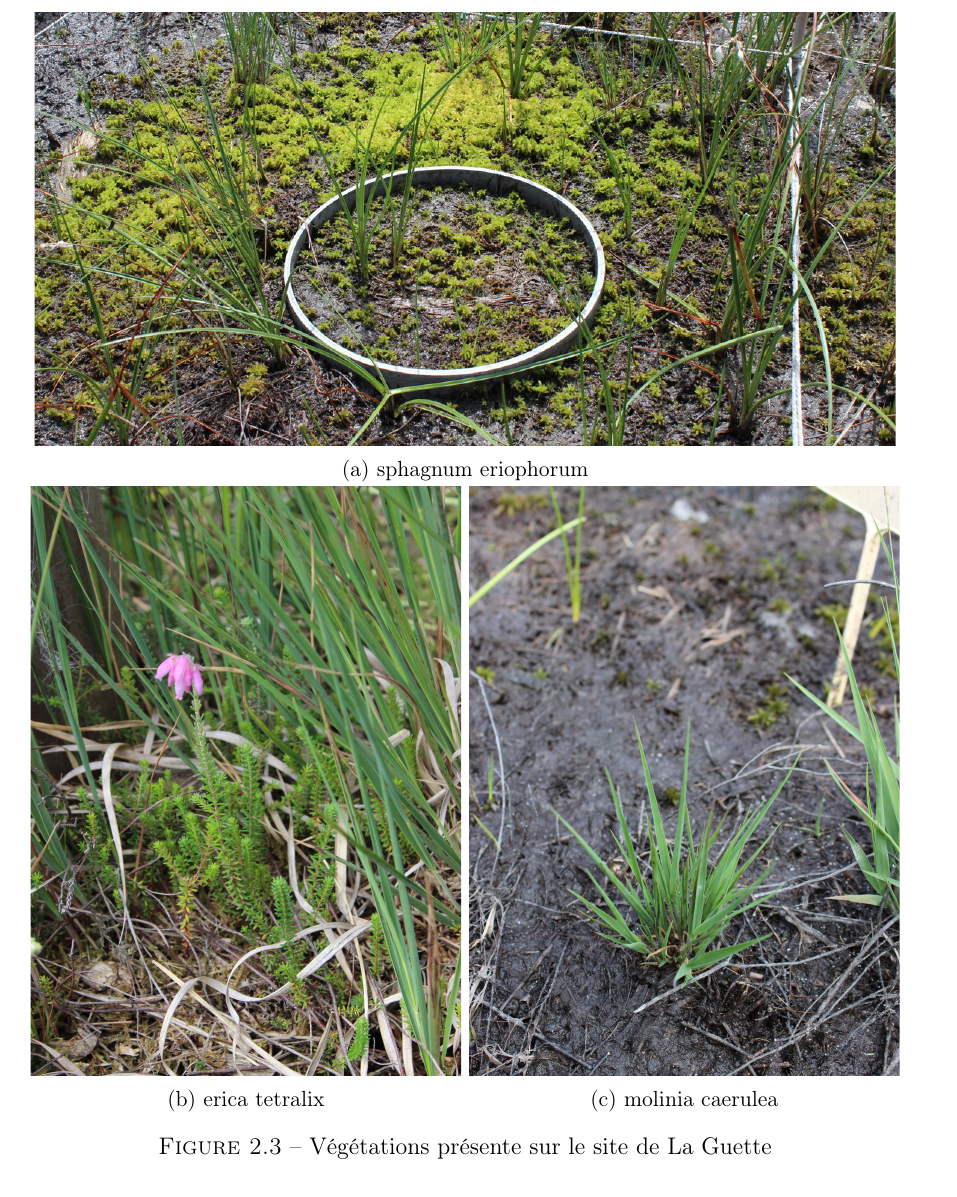
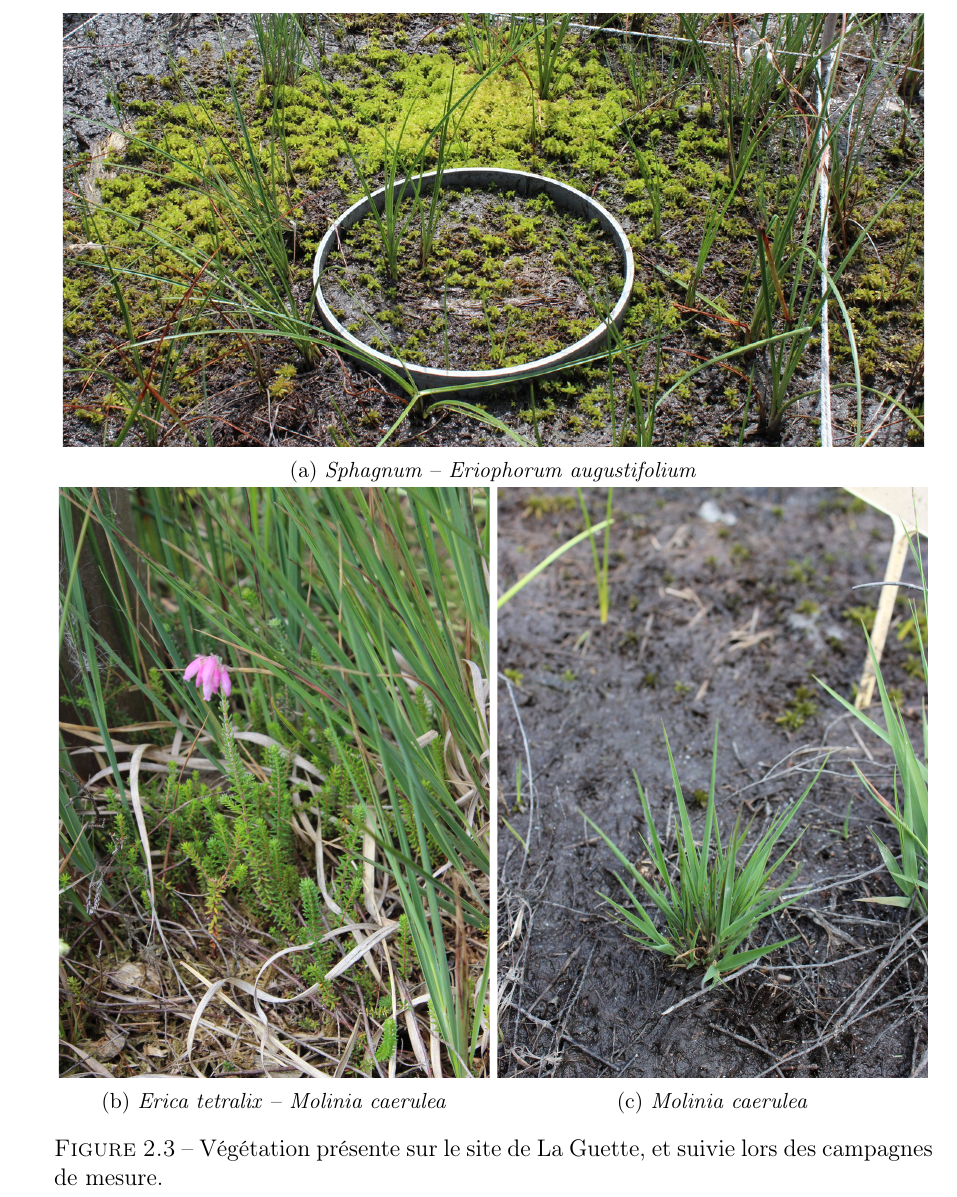
Before and after one commit to dangelob/manuscript, a LaTeX thesis (phdthesis.tex, which reads content/chapitre2.tex): part of page 38 of 101 before the commit and part of page 39 of 101 after it, cut at the place of the change. Compiled offline with pdfLaTeX.

Commit message:
rwk topo végétation

```diff
--- a/content/chapitre2.tex
+++ b/content/chapitre2.tex
@@ -42,20 +50,20 @@ Sont présente sur le site un certain nombre d'espèces caractéristiques des to
     \centering
     \begin{subfigure}[b]{.98\textwidth} % "0.45" donne ici la largeur de l'image
         \centering \includegraphics[trim=5cm 0cm 0cm 10cm, clip=true, width=\textwidth]{chap2/sphaigne_eriophorum_c.jpg}
-        \caption{sphagnum eriophorum}\label{fig:sphg_erio}
+        \caption{\textit{Sphagnum} -- \textit{Eriophorum augustifolium}}\label{fig:sphg_erio}
     \end{subfigure}
 
 %    ~ % ce symbole ajoute un espacement horisontal entre les premières deux images
     \begin{subfigure}[b]{0.49\textwidth}
 %        \centering \includegraphics[trim=0cm 0cm 0cm 0cm, clip=true, width=\textwidth]{chap2/molinia_caerulea_c.jpg}
         \centering \includegraphics[trim=0cm 4cm 0cm 0cm, clip=true, width=\textwidth]{chap2/erica_tetralix_c.jpg}
-        \caption{erica tetralix}\label{fig:erica}
+        \caption{\textit{Erica tetralix} -- \textit{Molinia caerulea}}\label{fig:erica}
     \end{subfigure}
     % la ligne blanche correspond au retour à la ligne après le deuxième image
     \begin{subfigure}[b]{0.49\textwidth}
         \centering \includegraphics[trim=0cm 2cm 0cm 2cm, clip=true, width=\textwidth]{chap2/molinia_caerulea_c.jpg}
 %        \centering \includegraphics[trim=0cm 0cm 0cm 0cm, clip=true, width=\textwidth]{chap2/erica_tetralix_c.jpg}
-        \caption{molinia caerulea}\label{fig:mol}
+        \caption{\textit{Molinia caerulea}}\label{fig:mol}
     \end{subfigure}
 %    ~
 
@@ -63,7 +71,7 @@ Sont présente sur le site un certain nombre d'espèces caractéristiques des to
 %        \centering \includegraphics[trim=2.5cm 5cm 2.5cm 5cm, clip=true, width=\textwidth]{chap2/drosera_c.jpg}
 %        \caption{drosera}\label{fig:dro}
 %    \end{subfigure}
-    \caption{Végétations présente sur le site de La Guette}\label{fig:veg}
+    \caption{Végétation présente sur le site de La Guette, et suivie lors des campagnes de mesure.}\label{fig:veg}
 \end{figure}
 
 
```
Also changed, not shown: content/chapitre2.tex (10 more changed lines).
